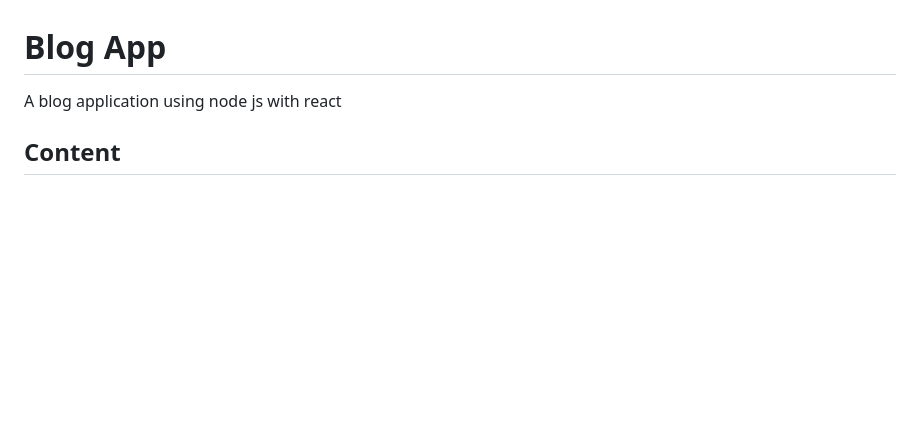
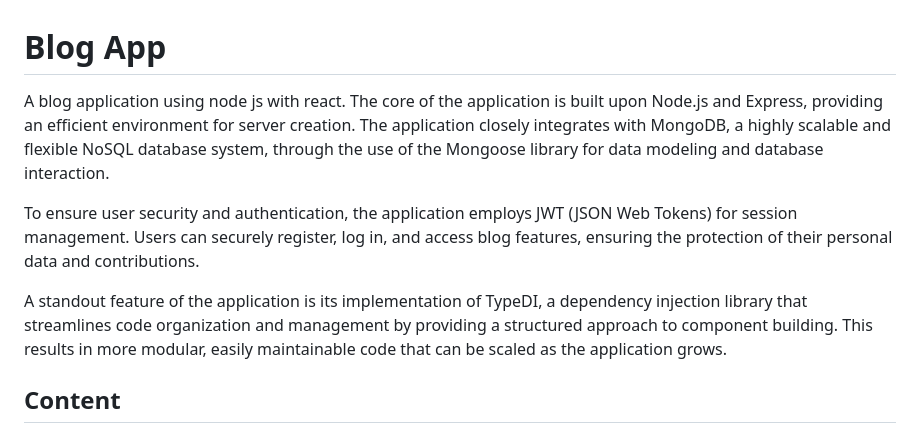
Before and after one commit to damian-git-99/blog-app-node, a Markdown page: README.md, the part around the change. Drawn GitHub-style; blank space fills up the shorter version.

Commit message:
docs(README.md): update README with detailed description of the blog application and its features

```diff
--- a/README.md
+++ b/README.md
@@ -1,6 +1,10 @@
 # Blog App
 
-A blog application using node js with react
+A blog application using node js with react. The core of the application is built upon Node.js and Express, providing an efficient environment for server creation. The application closely integrates with MongoDB, a highly scalable and flexible NoSQL database system, through the use of the Mongoose library for data modeling and database interaction.
+
+To ensure user security and authentication, the application employs JWT (JSON Web Tokens) for session management. Users can securely register, log in, and access blog features, ensuring the protection of their personal data and contributions.
+
+A standout feature of the application is its implementation of TypeDI, a dependency injection library that streamlines code organization and management by providing a structured approach to component building. This results in more modular, easily maintainable code that can be scaled as the application grows.
 
 ## Content
 
```
